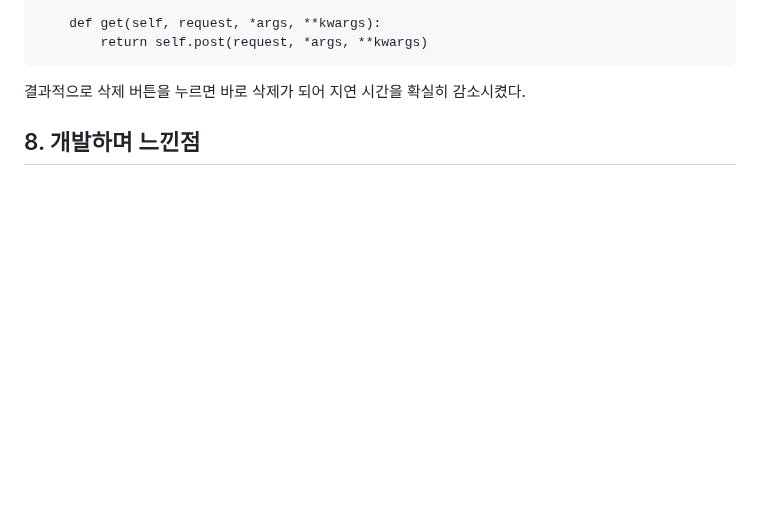
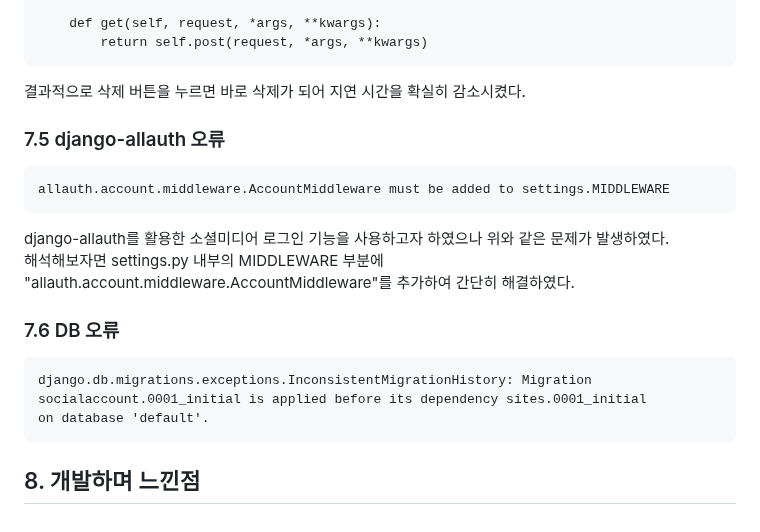
Before and after one commit to JoohyungDev/movie-review-blog, a Markdown page: README.md, the part around one of its changes. GitHub-like rendering; blank space fills up the shorter version.

````diff
--- a/README.md
+++ b/README.md
@@ -501,7 +502,18 @@ class PostDelete(DeleteView):
 ```
 결과적으로 삭제 버튼을 누르면 바로 삭제가 되어 지연 시간을 확실히 감소시켰다.
 
+### 7.5 django-allauth 오류
+```
+allauth.account.middleware.AccountMiddleware must be added to settings.MIDDLEWARE
+```
+django-allauth를 활용한 소셜미디어 로그인 기능을 사용하고자 하였으나 위와 같은 문제가 발생하였다. <br>
+해석해보자면 settings.py 내부의 MIDDLEWARE 부분에 "allauth.account.middleware.AccountMiddleware"를 추가하여 간단히 해결하였다.
 
+### 7.6 DB 오류
+```
+django.db.migrations.exceptions.InconsistentMigrationHistory: Migration socialaccount.0001_initial is applied before its dependency sites.0001_initial
+on database 'default'.
+```
 
 
 ## 8. 개발하며 느낀점
````
Also changed, not shown: other parts of README.md (+3 -2 lines).
